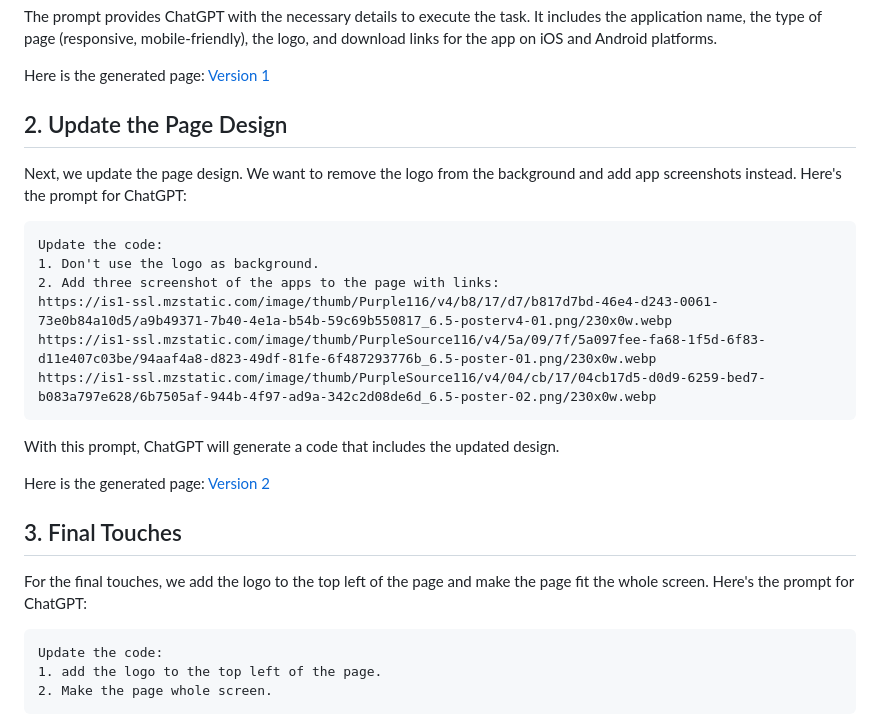
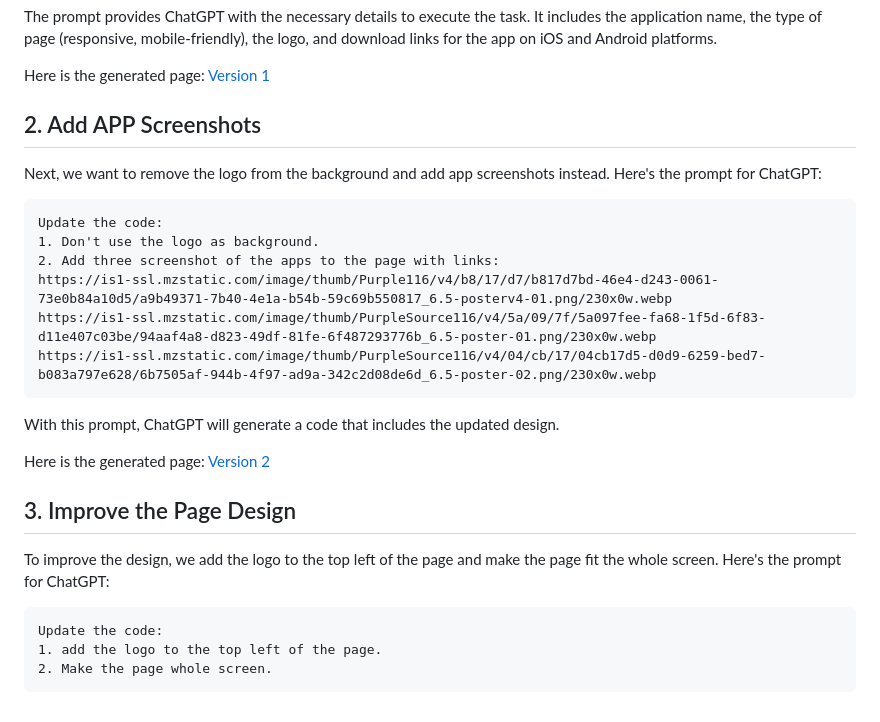
Before and after one commit to aigcdev/aiwriter, a Markdown page: README.md, the part around the change. Rendered like a GitHub page.

````diff
--- a/README.md
+++ b/README.md
@@ -20,9 +20,9 @@ The prompt provides ChatGPT with the necessary details to execute the task. It i
 
 Here is the generated page: [Version 1](https://ai-writer.app/page/v1)
 
-## 2. Update the Page Design
+## 2. Add APP Screenshots
 
-Next, we update the page design. We want to remove the logo from the background and add app screenshots instead. Here's the prompt for ChatGPT:
+Next, we want to remove the logo from the background and add app screenshots instead. Here's the prompt for ChatGPT:
 
 ```
 Update the code:
@@ -36,9 +36,9 @@ With this prompt, ChatGPT will generate a code that includes the updated design.
 
 Here is the generated page: [Version 2](https://ai-writer.app/page/v2)
 
-## 3. Final Touches
+## 3. Improve the Page Design
 
-For the final touches, we add the logo to the top left of the page and make the page fit the whole screen. Here's the prompt for ChatGPT:
+To improve the design, we add the logo to the top left of the page and make the page fit the whole screen. Here's the prompt for ChatGPT:
 
 ```
 Update the code:
````
